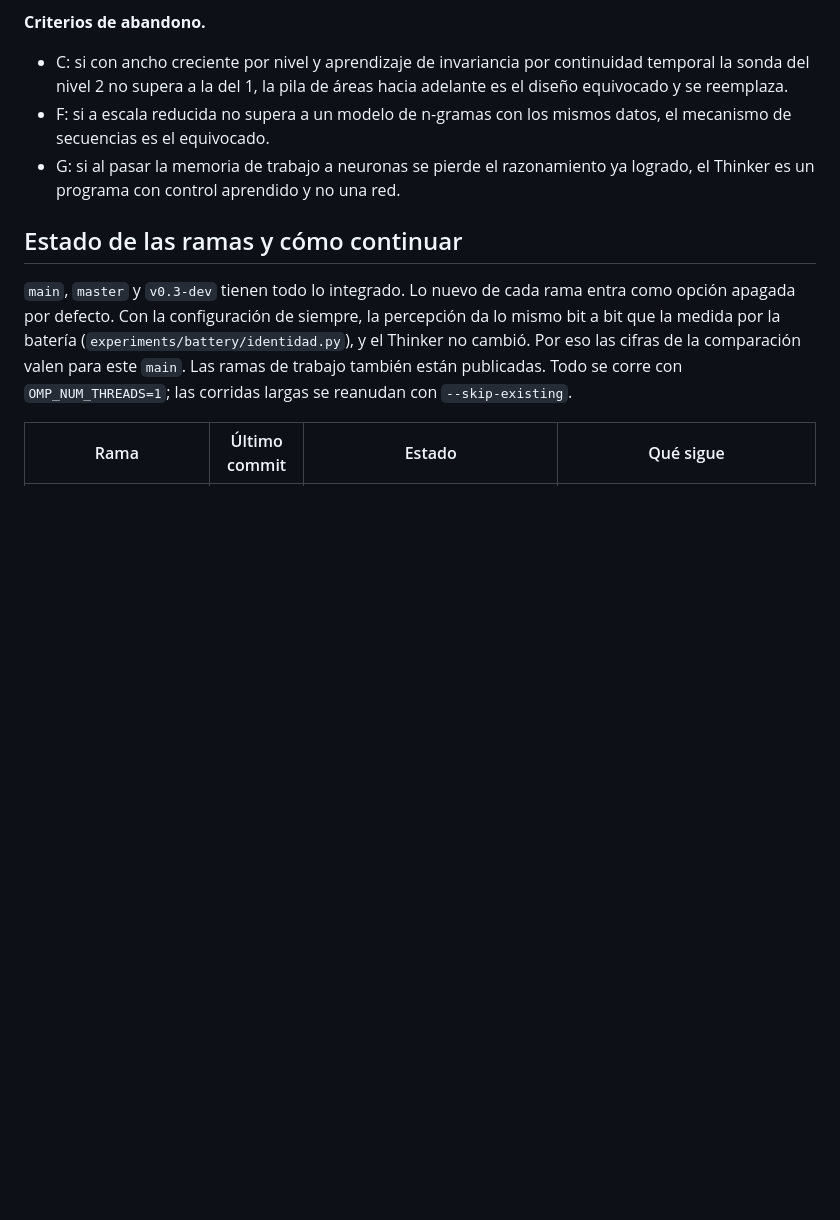
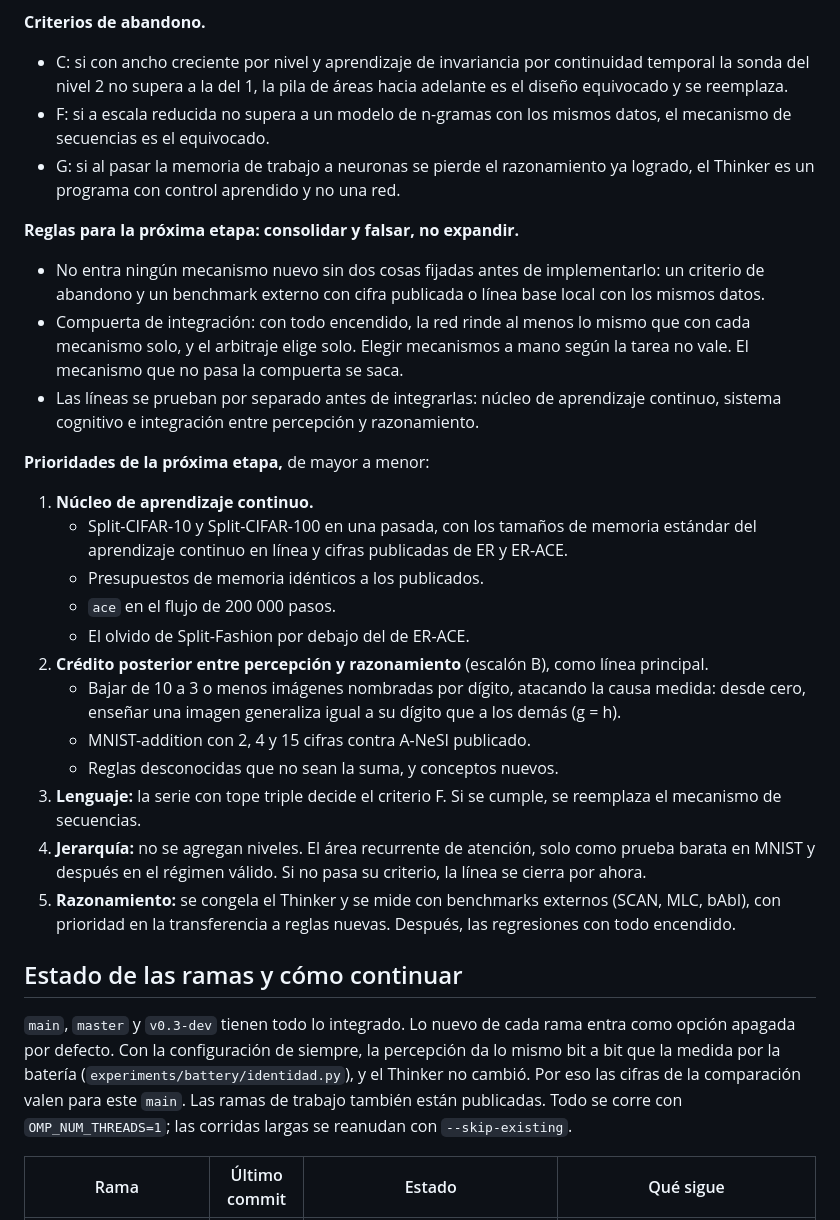
Before and after one commit to hernanbarreto/bioelastic_snn, a Markdown page: README.md, the part around one of its changes. Rendered like a GitHub page; blank space fills up the shorter version.

```diff
--- a/README.md
+++ b/README.md
@@ -410,6 +412,36 @@ se aplana, el límite es de diseño y hay que corregirlo.
 - G: si al pasar la memoria de trabajo a neuronas se pierde el razonamiento ya logrado, el
   Thinker es un programa con control aprendido y no una red.
 
+**Reglas para la próxima etapa: consolidar y falsar, no expandir.**
+- No entra ningún mecanismo nuevo sin dos cosas fijadas antes de implementarlo: un criterio de
+  abandono y un benchmark externo con cifra publicada o línea base local con los mismos datos.
+- Compuerta de integración: con todo encendido, la red rinde al menos lo mismo que con cada
+  mecanismo solo, y el arbitraje elige solo. Elegir mecanismos a mano según la tarea no vale.
+  El mecanismo que no pasa la compuerta se saca.
+- Las líneas se prueban por separado antes de integrarlas: núcleo de aprendizaje continuo,
+  sistema cognitivo e integración entre percepción y razonamiento.
+
+**Prioridades de la próxima etapa,** de mayor a menor:
+1. **Núcleo de aprendizaje continuo.**
+   - Split-CIFAR-10 y Split-CIFAR-100 en una pasada, con los tamaños de memoria estándar del
+     aprendizaje continuo en línea y cifras publicadas de ER y ER-ACE.
+   - Presupuestos de memoria idénticos a los publicados.
+   - `ace` en el flujo de 200 000 pasos.
+   - El olvido de Split-Fashion por debajo del de ER-ACE.
+2. **Crédito posterior entre percepción y razonamiento** (escalón B), como línea principal.
+   - Bajar de 10 a 3 o menos imágenes nombradas por dígito, atacando la causa medida: desde
+     cero, enseñar una imagen generaliza igual a su dígito que a los demás (g = h).
+   - MNIST-addition con 2, 4 y 15 cifras contra A-NeSI publicado.
+   - Reglas desconocidas que no sean la suma, y conceptos nuevos.
+3. **Lenguaje:** la serie con tope triple decide el criterio F. Si se cumple, se reemplaza el
+   mecanismo de secuencias.
+4. **Jerarquía:** no se agregan niveles. El área recurrente de atención, solo como prueba
+   barata en MNIST y después en el régimen válido. Si no pasa su criterio, la línea se cierra
+   por ahora.
+5. **Razonamiento:** se congela el Thinker y se mide con benchmarks externos (SCAN, MLC, bAbI),
+   con prioridad en la transferencia a reglas nuevas. Después, las regresiones con todo
+   encendido.
+
 ## Estado de las ramas y cómo continuar
 
 `main`, `master` y `v0.3-dev` tienen todo lo integrado. Lo nuevo de cada rama entra como opción
```
Also changed, not shown: other parts of README.md (+17 -9 lines), results/scaling.png, 4 other files.
